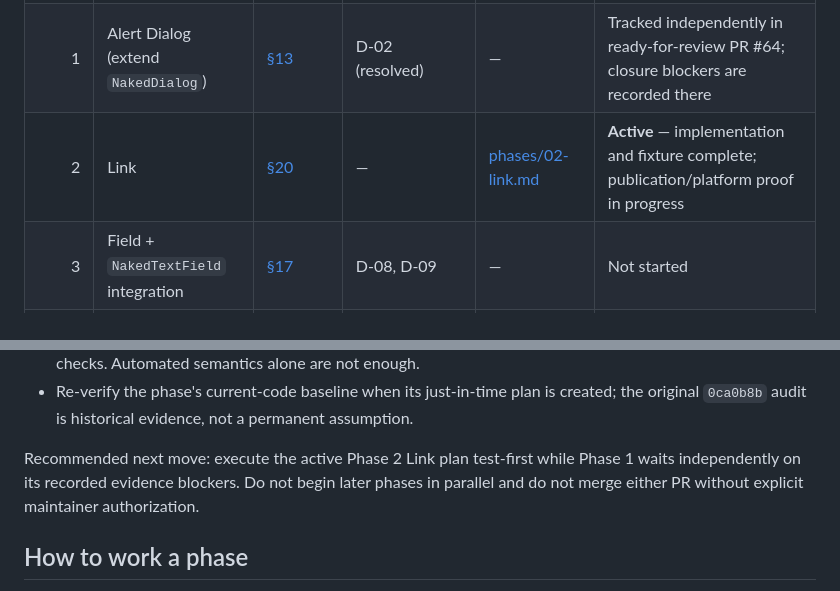
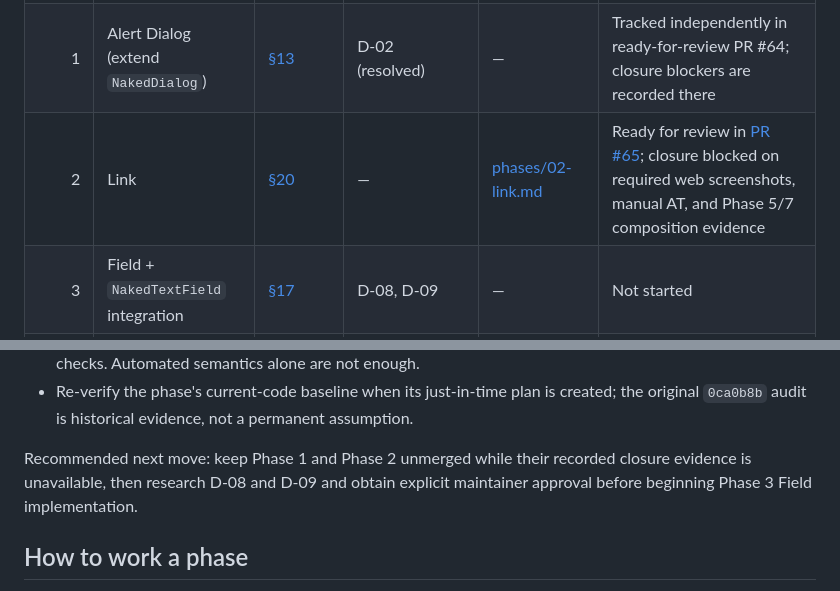
Before and after one commit to btwld/naked_ui, a Markdown page: plan/README.md, 2 parts joined by grey strips. Drawn GitHub-style.

Commit message:
docs: record Link evidence

```diff
--- a/plan/README.md
+++ b/plan/README.md
@@ -29,7 +29,7 @@ do not pre-write plans for phases whose blocking decisions are unresolved.
 |---:|---|---|---|---|---|
 | 0 | Test-harness hardening | [§6.2](briefing.md#62-confirmed-delivery-gaps-to-fix-before-adding-the-new-suite), [§21](briefing.md#21-integration-screenshot-golden-and-ci-implementation) | D-12, D-13, D-14, D-15 (resolved) | [phases/00-test-harness.md](phases/00-test-harness.md) | **Closed** — delivered by [PR #63](https://github.com/btwld/naked_ui/pull/63), squash-merged as `58a48a3` |
 | 1 | Alert Dialog (extend `NakedDialog`) | [§13](briefing.md#13-component-contract-alert-dialog) | D-02 (resolved) | — | Tracked independently in ready-for-review PR #64; closure blockers are recorded there |
-| 2 | Link | [§20](briefing.md#20-component-contract-link) | — | [phases/02-link.md](phases/02-link.md) | **Active** — implementation and fixture complete; publication/platform proof in progress |
+| 2 | Link | [§20](briefing.md#20-component-contract-link) | — | [phases/02-link.md](phases/02-link.md) | Ready for review in [PR #65](https://github.com/btwld/naked_ui/pull/65); closure blocked on required web screenshots, manual AT, and Phase 5/7 composition evidence |
 | 3 | Field + `NakedTextField` integration | [§17](briefing.md#17-component-contract-field) | D-08, D-09 | — | Not started |
 | 4 | Toggle Group expansion | [§14](briefing.md#14-component-contract-toggle-group) | D-01 | — | Not started |
 | 5 | Context Menu | [§15](briefing.md#15-component-contract-context-menu) | D-03 | — | Not started |
@@ -73,10 +73,9 @@ Shared closure gates for every component:
   created; the original `0ca0b8b` audit is historical evidence, not a permanent
   assumption.
 
-Recommended next move: execute the active Phase 2 Link plan test-first while
-Phase 1 waits independently on its recorded evidence blockers. Do not begin
-later phases in parallel and do not merge either PR without explicit maintainer
-authorization.
+Recommended next move: keep Phase 1 and Phase 2 unmerged while their recorded
+closure evidence is unavailable, then research D-08 and D-09 and obtain
+explicit maintainer approval before beginning Phase 3 Field implementation.
 
 ## How to work a phase
 
```
Also changed, not shown: plan/phases/02-link.md (+108 -13 lines).
